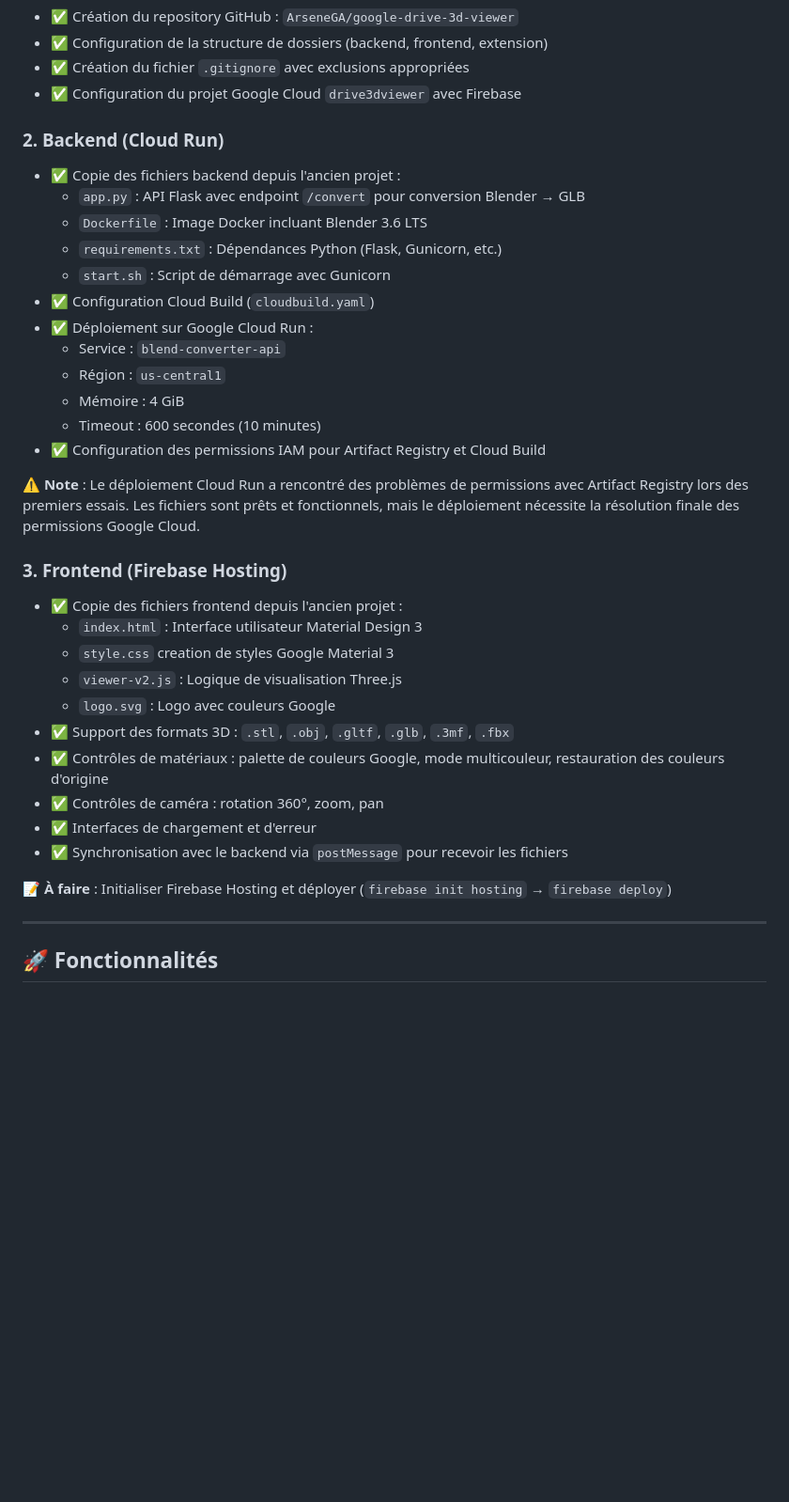
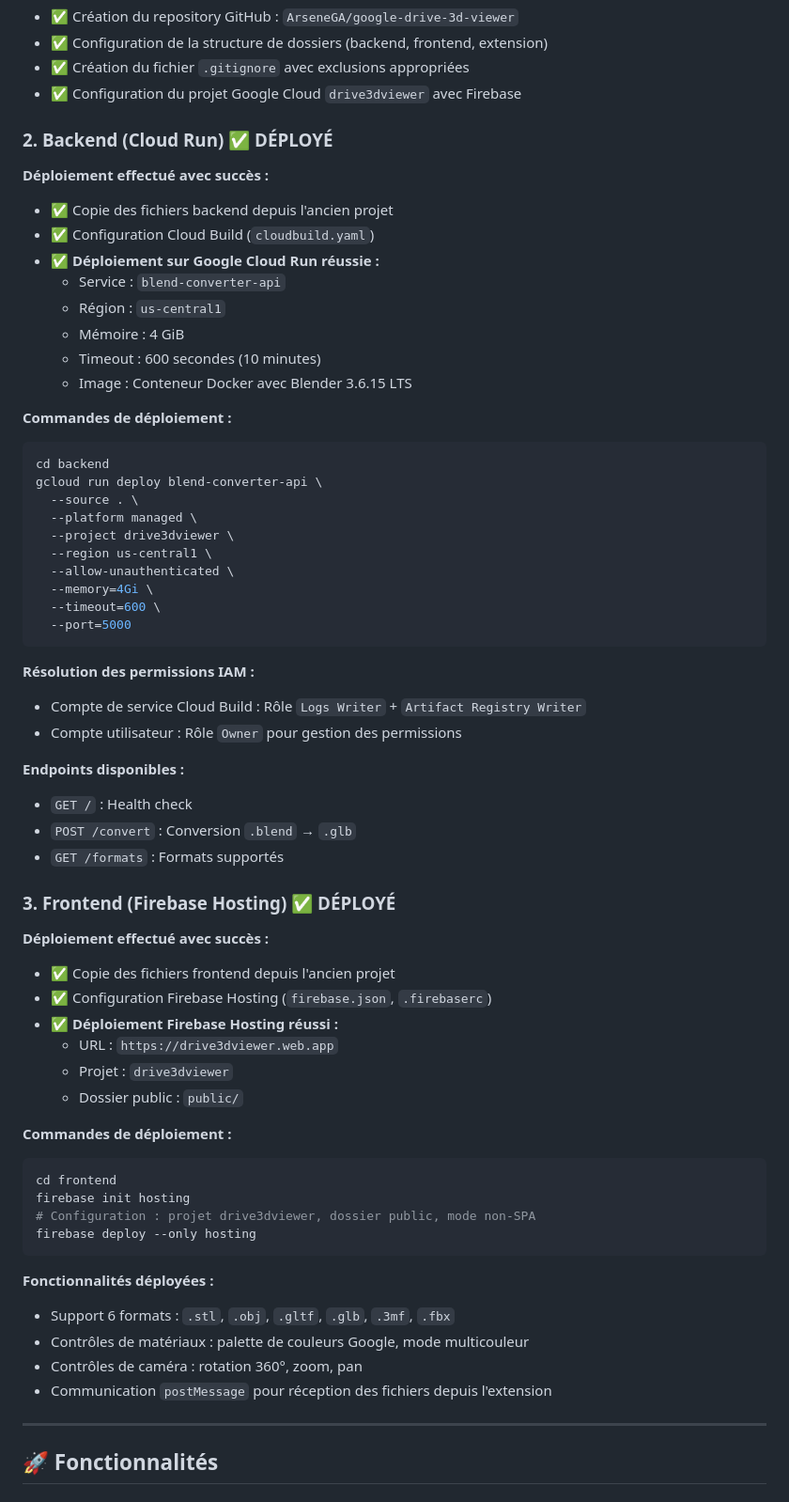
Before and after one commit to ArseneGA/google-drive-3d-viewer, a Markdown page: README.md, the part around one of its changes. Shown at 94% size. Drawn GitHub-style; blank space fills up the shorter version.

Commit message:
Update README: reflect successful backend and frontend deployments

````diff
--- a/README.md
+++ b/README.md
@@ -49,37 +52,66 @@ google-drive-3d-viewer/
 - ✅ Création du fichier `.gitignore` avec exclusions appropriées
 - ✅ Configuration du projet Google Cloud `drive3dviewer` avec Firebase
 
-### **2. Backend (Cloud Run)**
+### **2. Backend (Cloud Run)** ✅ **DÉPLOYÉ**
 
-- ✅ Copie des fichiers backend depuis l'ancien projet :
-  - `app.py` : API Flask avec endpoint `/convert` pour conversion Blender → GLB
-  - `Dockerfile` : Image Docker incluant Blender 3.6 LTS
-  - `requirements.txt` : Dépendances Python (Flask, Gunicorn, etc.)
-  - `start.sh` : Script de démarrage avec Gunicorn
+**Déploiement effectué avec succès :**
+
+- ✅ Copie des fichiers backend depuis l'ancien projet
 - ✅ Configuration Cloud Build (`cloudbuild.yaml`)
-- ✅ Déploiement sur Google Cloud Run :
+- ✅ **Déploiement sur Google Cloud Run réussie :**
   - Service : `blend-converter-api`
   - Région : `us-central1`
   - Mémoire : 4 GiB
   - Timeout : 600 secondes (10 minutes)
-- ✅ Configuration des permissions IAM pour Artifact Registry et Cloud Build
+  - Image : Conteneur Docker avec Blender 3.6.15 LTS
 
-**⚠️ Note** : Le déploiement Cloud Run a rencontré des problèmes de permissions avec Artifact Registry lors des premiers essais. Les fichiers sont prêts et fonctionnels, mais le déploiement nécessite la résolution finale des permissions Google Cloud.
+**Commandes de déploiement :**
+```bash
+cd backend
+gcloud run deploy blend-converter-api \
+  --source . \
+  --platform managed \
+  --project drive3dviewer \
+  --region us-central1 \
+  --allow-unauthenticated \
+  --memory=4Gi \
+  --timeout=600 \
+  --port=5000
+```
 
-### **3. Frontend (Firebase Hosting)**
+**Résolution des permissions IAM :**
+- Compte de service Cloud Build : Rôle `Logs Writer` + `Artifact Registry Writer`
+- Compte utilisateur : Rôle `Owner` pour gestion des permissions
 
-- ✅ Copie des fichiers frontend depuis l'ancien projet :
-  - `index.html` : Interface utilisateur Material Design 3
-  - `style.css` creation de styles Google Material 3
-  - `viewer-v2.js` : Logique de visualisation Three.js
-  - `logo.svg` : Logo avec couleurs Google
-- ✅ Support des formats 3D : `.stl`, `.obj`, `.gltf`, `.glb`, `.3mf`, `.fbx`
-- ✅ Contrôles de matériaux : palette de couleurs Google, mode multicouleur, restauration des couleurs d'origine
-- ✅ Contrôles de caméra : rotation 360°, zoom, pan
-- ✅ Interfaces de chargement et d'erreur
-- ✅ Synchronisation avec le backend via `postMessage` pour recevoir les fichiers
+**Endpoints disponibles :**
+- `GET /` : Health check
+- `POST /convert` : Conversion `.blend` → `.glb`
+- `GET /formats` : Formats supportés
 
-**📝 À faire** : Initialiser Firebase Hosting et déployer (`firebase init hosting` → `firebase deploy`)
+### **3. Frontend (Firebase Hosting)** ✅ **DÉPLOYÉ**
+
+**Déploiement effectué avec succès :**
+
+- ✅ Copie des fichiers frontend depuis l'ancien projet
+- ✅ Configuration Firebase Hosting (`firebase.json`, `.firebaserc`)
+- ✅ **Déploiement Firebase Hosting réussi :**
+  - URL : `https://drive3dviewer.web.app`
+  - Projet : `drive3dviewer`
+  - Dossier public : `public/`
+
+**Commandes de déploiement :**
+```bash
+cd frontend
+firebase init hosting
+# Configuration : projet drive3dviewer, dossier public, mode non-SPA
+firebase deploy --only hosting
+```
+
+**Fonctionnalités déployées :**
+- Support 6 formats : `.stl`, `.obj`, `.gltf`, `.glb`, `.3mf`, `.fbx`
+- Contrôles de matériaux : palette de couleurs Google, mode multicouleur
+- Contrôles de caméra : rotation 360°, zoom, pan
+- Communication `postMessage` pour réception des fichiers depuis l'extension
 
 ---
 
````
Also changed, not shown: other parts of README.md (+31 -17 lines).
